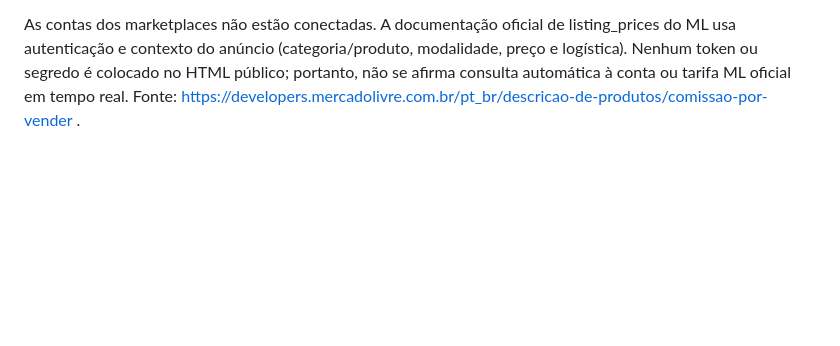
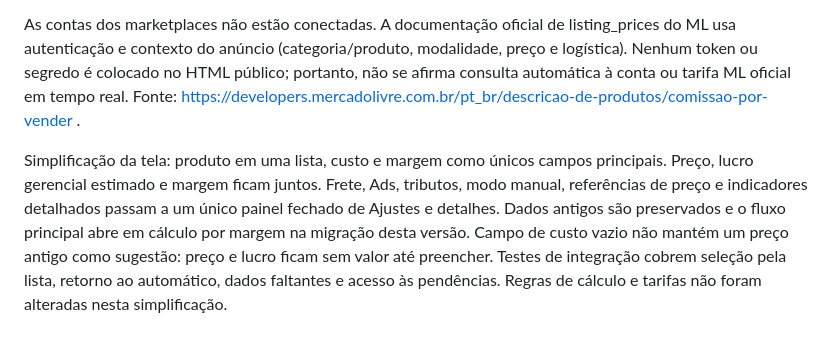
Before and after one commit to sinezzio/sinezzio-calculadora, a Markdown page: AUDITORIA.md, the part around the change. GitHub-like rendering; blank space fills up the shorter version.

Commit message:
Simplifica tela principal para produto, custo e margem

```diff
--- a/AUDITORIA.md
+++ b/AUDITORIA.md
@@ -59,3 +59,6 @@ Correção: modo automático padrão, por margem gerencial ou lucro por unidade.
 28 grupos matemáticos/estruturais e integração em DOM simulado passaram. Incluem atualização sem Aplicar, quatro produtos, efeito de custos e Ads, meta em reais, cotação fora do escopo, meta vazia, preservação de despesas e exportação do preço usado. Formatação monetária passou a reutilizar Intl.NumberFormat para reduzir custo das buscas de preço no celular.
 
 As contas dos marketplaces não estão conectadas. A documentação oficial de listing_prices do ML usa autenticação e contexto do anúncio (categoria/produto, modalidade, preço e logística). Nenhum token ou segredo é colocado no HTML público; portanto, não se afirma consulta automática à conta ou tarifa ML oficial em tempo real. Fonte: https://developers.mercadolivre.com.br/pt_br/descricao-de-produtos/comissao-por-vender .
+
+
+Simplificação da tela: produto em uma lista, custo e margem como únicos campos principais. Preço, lucro gerencial estimado e margem ficam juntos. Frete, Ads, tributos, modo manual, referências de preço e indicadores detalhados passam a um único painel fechado de Ajustes e detalhes. Dados antigos são preservados e o fluxo principal abre em cálculo por margem na migração desta versão. Campo de custo vazio não mantém um preço antigo como sugestão: preço e lucro ficam sem valor até preencher. Testes de integração cobrem seleção pela lista, retorno ao automático, dados faltantes e acesso às pendências. Regras de cálculo e tarifas não foram alteradas nesta simplificação.
```
